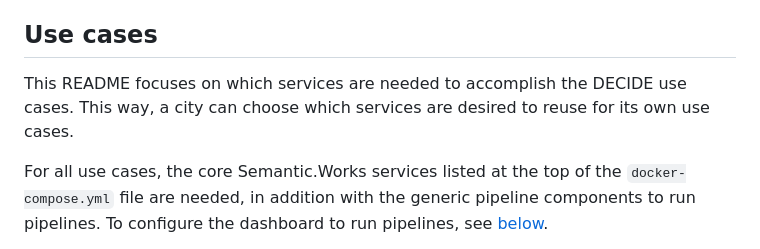
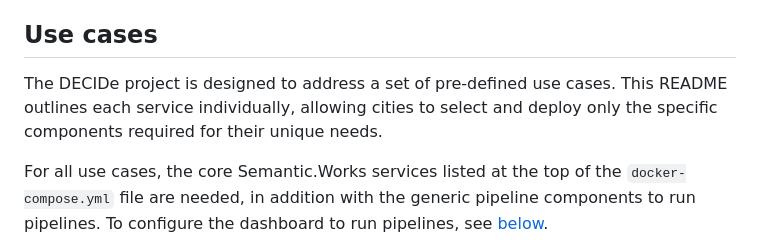
Before and after one commit to lblod/app-decide, a Markdown page: README.md, the part around the change. GitHub-like rendering.

Commit message:
Update README.md
Co-authored-by: Jonas Van Hoof <36266973+JonasVanHoof@users.noreply.github.com>

```diff
--- a/README.md
+++ b/README.md
@@ -51,7 +51,7 @@ There are two main pain points:
 
 ## Use cases
 
-This README focuses on which services are needed to accomplish the DECIDE use cases. This way, a city can choose which services are desired to reuse for its own use cases.
+The DECIDe project is designed to address a set of pre-defined use cases. This README outlines each service individually, allowing cities to select and deploy only the specific components required for their unique needs.
 
 For all use cases, the core Semantic.Works services listed at the top of the `docker-compose.yml` file are needed, in addition with the generic pipeline components to run pipelines. To configure the dashboard to run pipelines, see [below](##configuring-the-dashboard).
 
```
